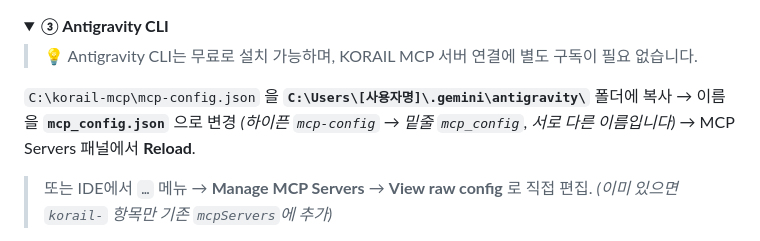
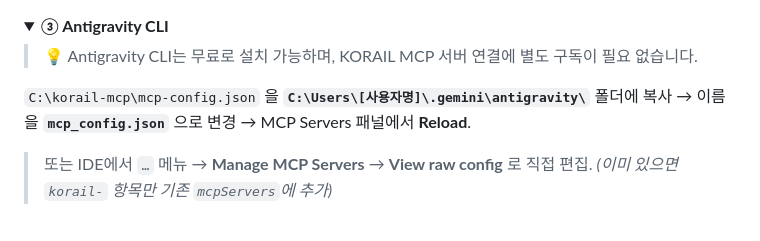
Before and after one commit to lovelyquality/korail-mcp, a Markdown page: README.md, the part around the change. GitHub-like rendering; folded sections open.

```diff
--- a/README.md
+++ b/README.md
@@ -250,8 +250,7 @@ git clone https://github.com/lovelyquality/korail-mcp.git C:\korail-mcp
 > 💡 Antigravity CLI는 무료로 설치 가능하며, KORAIL MCP 서버 연결에 별도 구독이 필요 없습니다.
 
 `C:\korail-mcp\mcp-config.json` 을 **`C:\Users\[사용자명]\.gemini\antigravity\`** 폴더에 복사
-→ 이름을 **`mcp_config.json`** 으로 변경 *(하이픈 `mcp-config` → 밑줄 `mcp_config`, 서로 다른 이름입니다)*
-→ MCP Servers 패널에서 **Reload**.
+→ 이름을 **`mcp_config.json`** 으로 변경 → MCP Servers 패널에서 **Reload**.
 
 > 또는 IDE에서 `…` 메뉴 → **Manage MCP Servers** → **View raw config** 로 직접 편집. *(이미 있으면 `korail-` 항목만 기존 `mcpServers`에 추가)*
 </details>
```
